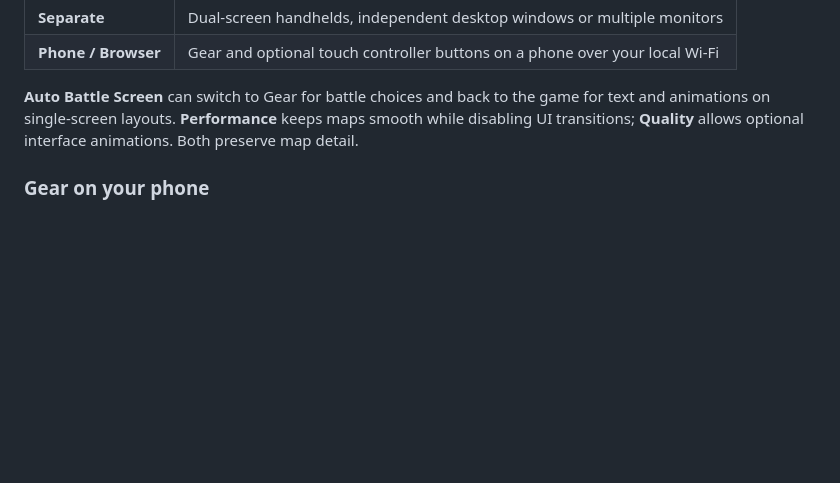
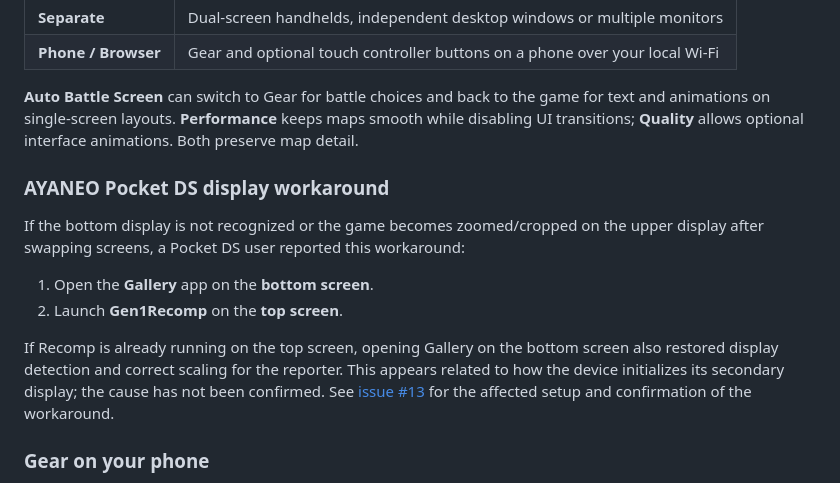
Before and after one commit to AverageConsumer/kanto-gear, a Markdown page: README.md, the part around the change. Drawn GitHub-style; blank space fills up the shorter version.

Commit message:
Document Pocket DS secondary-display workaround

```diff
--- a/README.md
+++ b/README.md
@@ -166,6 +166,20 @@ for text and animations on single-screen layouts. **Performance** keeps maps smo
 while disabling UI transitions; **Quality** allows optional interface animations.
 Both preserve map detail.
 
+### AYANEO Pocket DS display workaround
+
+If the bottom display is not recognized or the game becomes zoomed/cropped on
+the upper display after swapping screens, a Pocket DS user reported this workaround:
+
+1. Open the **Gallery** app on the **bottom screen**.
+2. Launch **Gen1Recomp** on the **top screen**.
+
+If Recomp is already running on the top screen, opening Gallery on the bottom
+screen also restored display detection and correct scaling for the reporter.
+This appears related to how the device initializes its secondary display; the
+cause has not been confirmed. See [issue #13](https://github.com/AverageConsumer/kanto-gear/issues/13#issuecomment-5305740419)
+for the affected setup and confirmation of the workaround.
+
 ### Gear on your phone
 
 **Phone / Browser** is an optional, experimental display mode. Keep your phone
```
